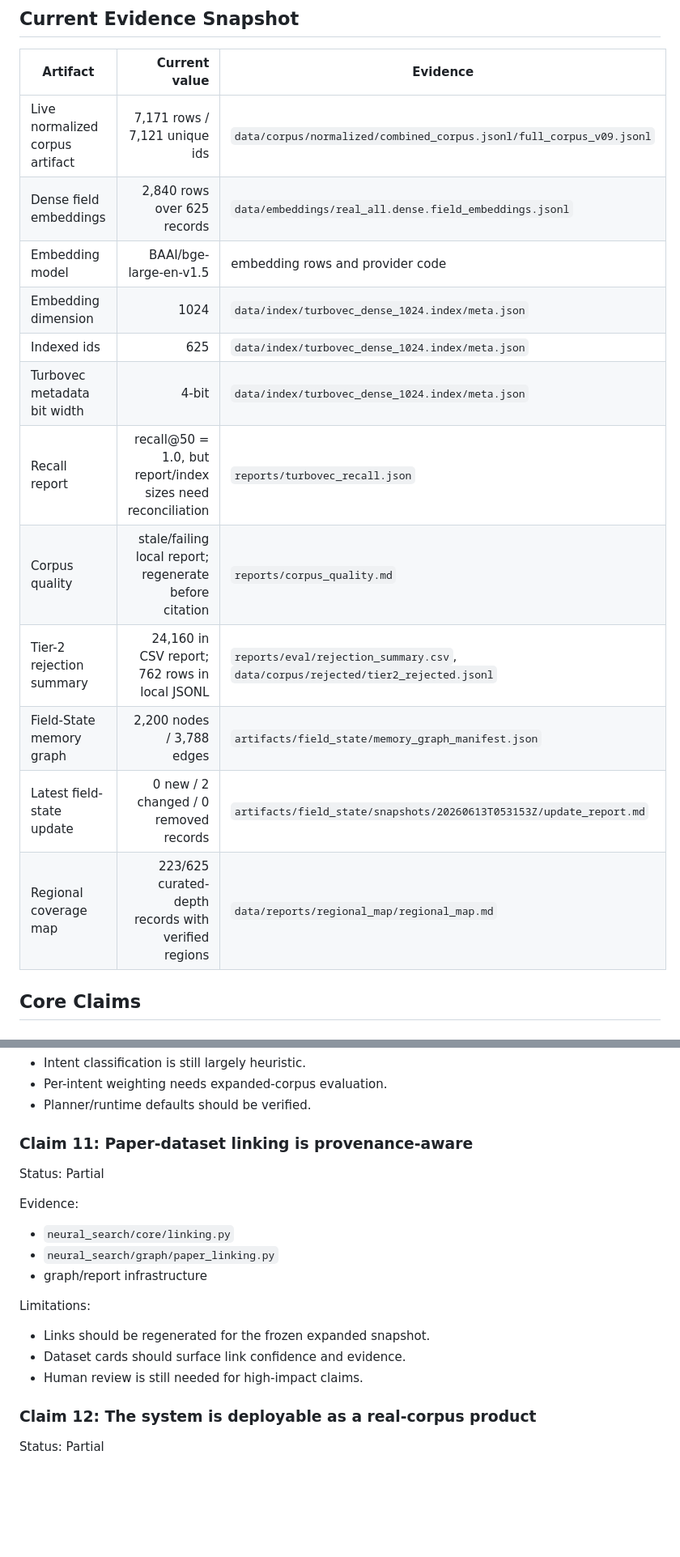
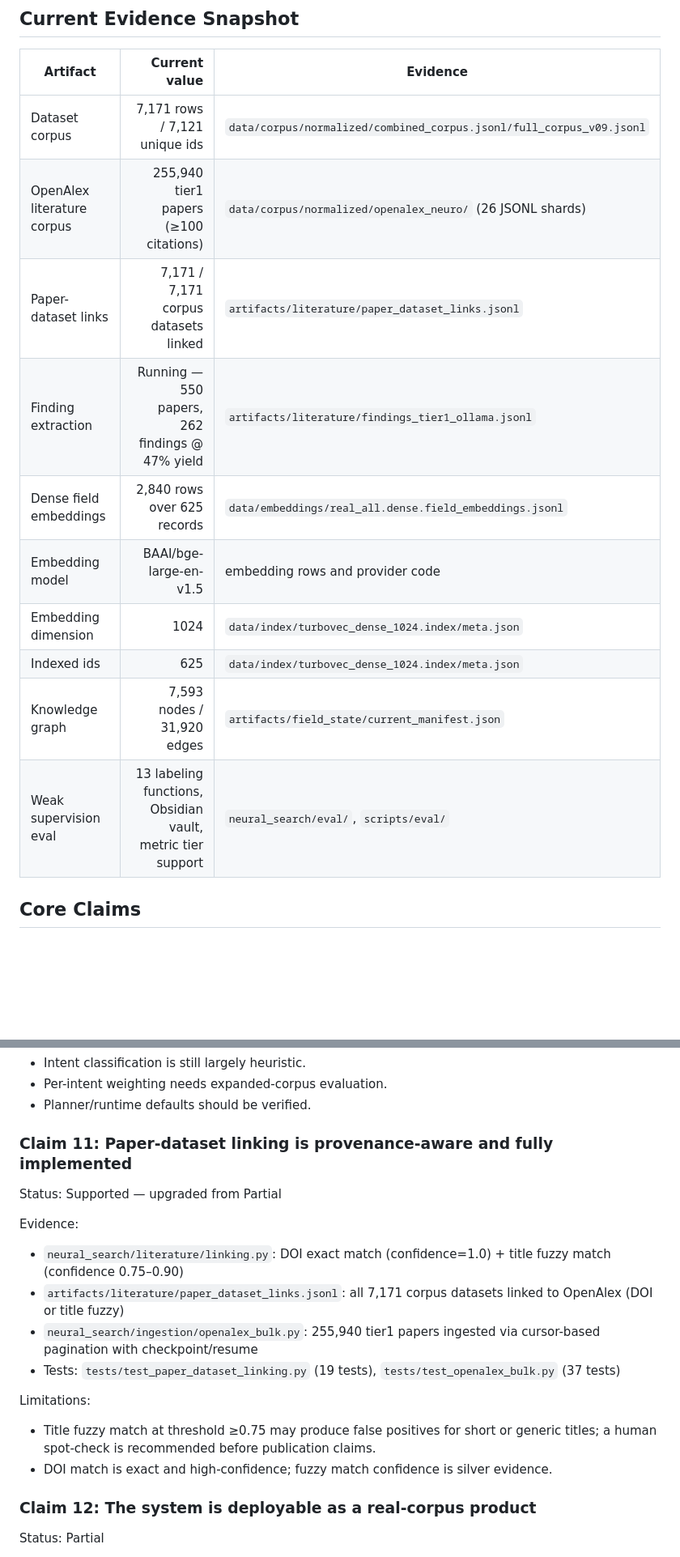
Before and after one commit to sidhulyalkar/neural-search, a Markdown page: docs/WHITEPAPER_IMPLEMENTATION_ALIGNMENT.md, 2 parts joined by grey strips. Shown at 81% size. Drawn GitHub-style; blank space fills up the shorter version.

```diff
--- a/docs/WHITEPAPER_IMPLEMENTATION_ALIGNMENT.md
+++ b/docs/WHITEPAPER_IMPLEMENTATION_ALIGNMENT.md
@@ -15,18 +15,16 @@ This document tracks which whitepaper claims are currently supported by reposito
 
 | Artifact | Current value | Evidence |
 |---|---:|---|
-| Live normalized corpus artifact | 7,171 rows / 7,121 unique ids | `data/corpus/normalized/combined_corpus.jsonl/full_corpus_v09.jsonl` |
+| Dataset corpus | 7,171 rows / 7,121 unique ids | `data/corpus/normalized/combined_corpus.jsonl/full_corpus_v09.jsonl` |
+| OpenAlex literature corpus | 255,940 tier1 papers (≥100 citations) | `data/corpus/normalized/openalex_neuro/` (26 JSONL shards) |
+| Paper-dataset links | 7,171 / 7,171 corpus datasets linked | `artifacts/literature/paper_dataset_links.jsonl` |
+| Finding extraction | Running — 550 papers, 262 findings @ 47% yield | `artifacts/literature/findings_tier1_ollama.jsonl` |
 | Dense field embeddings | 2,840 rows over 625 records | `data/embeddings/real_all.dense.field_embeddings.jsonl` |
 | Embedding model | BAAI/bge-large-en-v1.5 | embedding rows and provider code |
 | Embedding dimension | 1024 | `data/index/turbovec_dense_1024.index/meta.json` |
 | Indexed ids | 625 | `data/index/turbovec_dense_1024.index/meta.json` |
-| Turbovec metadata bit width | 4-bit | `data/index/turbovec_dense_1024.index/meta.json` |
-| Recall report | recall@50 = 1.0, but report/index sizes need reconciliation | `reports/turbovec_recall.json` |
-| Corpus quality | stale/failing local report; regenerate before citation | `reports/corpus_quality.md` |
-| Tier-2 rejection summary | 24,160 in CSV report; 762 rows in local JSONL | `reports/eval/rejection_summary.csv`, `data/corpus/rejected/tier2_rejected.jsonl` |
-| Field-State memory graph | 2,200 nodes / 3,788 edges | `artifacts/field_state/memory_graph_manifest.json` |
-| Latest field-state update | 0 new / 2 changed / 0 removed records | `artifacts/field_state/snapshots/20260613T053153Z/update_report.md` |
-| Regional coverage map | 223/625 curated-depth records with verified regions | `data/reports/regional_map/regional_map.md` |
+| Knowledge graph | 7,593 nodes / 31,920 edges | `artifacts/field_state/current_manifest.json` |
+| Weak supervision eval | 13 labeling functions, Obsidian vault, metric tier support | `neural_search/eval/`, `scripts/eval/` |
 
 ## Core Claims
 
@@ -265,21 +267,21 @@ Limitations:
 - Per-intent weighting needs expanded-corpus evaluation.
 - Planner/runtime defaults should be verified.
 
-### Claim 11: Paper-dataset linking is provenance-aware
+### Claim 11: Paper-dataset linking is provenance-aware and fully implemented
 
-Status: Partial
+Status: Supported — upgraded from Partial
 
 Evidence:
 
-- `neural_search/core/linking.py`
-- `neural_search/graph/paper_linking.py`
-- graph/report infrastructure
+- `neural_search/literature/linking.py`: DOI exact match (confidence=1.0) + title fuzzy match (confidence 0.75–0.90)
+- `artifacts/literature/paper_dataset_links.jsonl`: all 7,171 corpus datasets linked to OpenAlex (DOI or title fuzzy)
+- `neural_search/ingestion/openalex_bulk.py`: 255,940 tier1 papers ingested via cursor-based pagination with checkpoint/resume
+- Tests: `tests/test_paper_dataset_linking.py` (19 tests), `tests/test_openalex_bulk.py` (37 tests)
 
 Limitations:
 
-- Links should be regenerated for the frozen expanded snapshot.
-- Dataset cards should surface link confidence and evidence.
-- Human review is still needed for high-impact claims.
+- Title fuzzy match at threshold ≥0.75 may produce false positives for short or generic titles; a human spot-check is recommended before publication claims.
+- DOI match is exact and high-confidence; fuzzy match confidence is silver evidence.
 
 ### Claim 12: The system is deployable as a real-corpus product
 
```
Also changed, not shown: other parts of docs/WHITEPAPER_IMPLEMENTATION_ALIGNMENT.md (+62 -21 lines), 1 other file.
